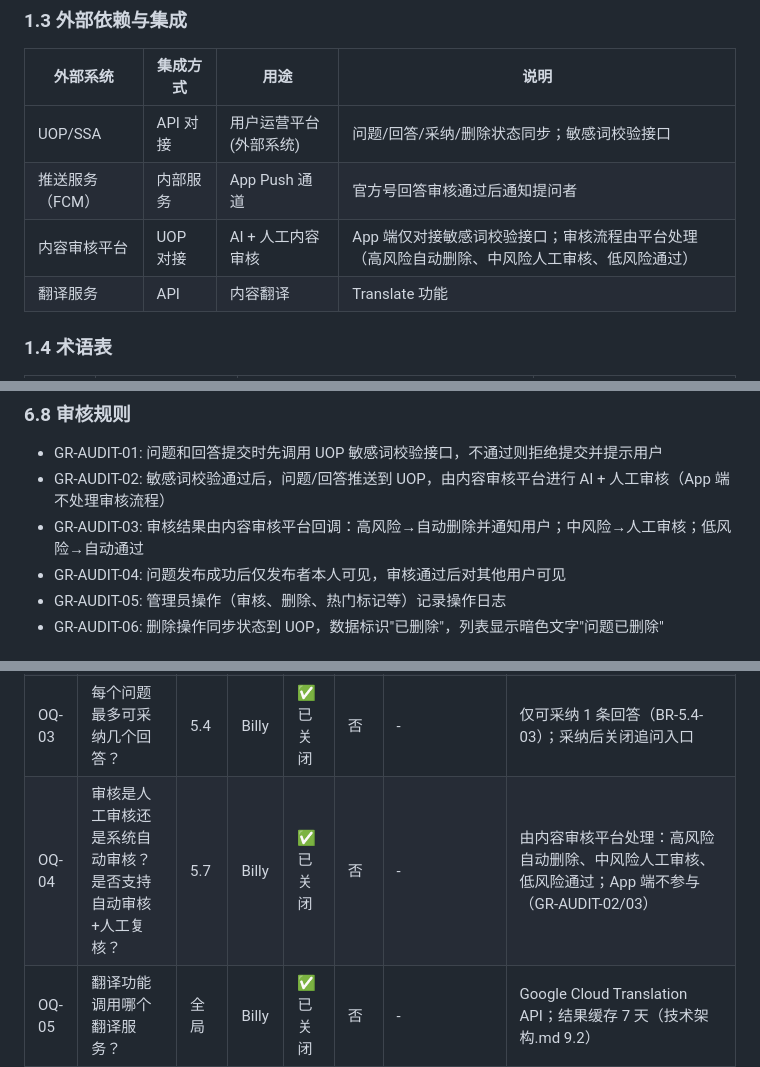
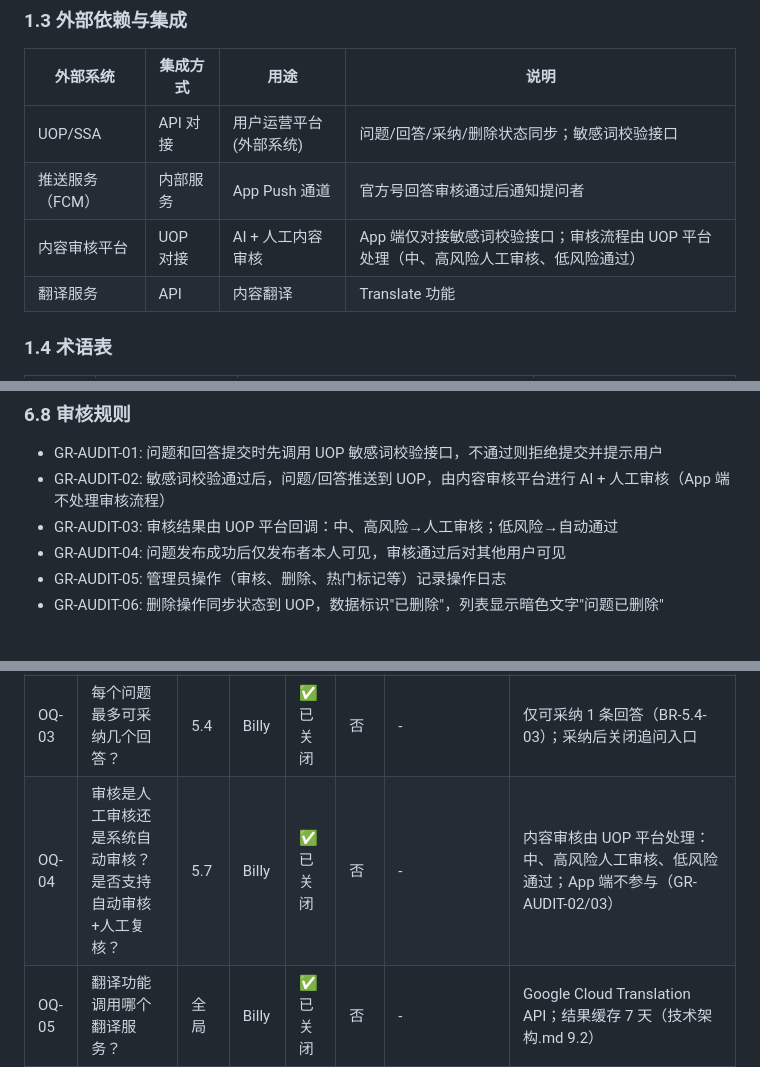
Before and after one commit to PM-Billy/engineer-online, a Markdown page: requirement/00-需求总览.md, 3 parts joined by grey strips. Drawn GitHub-style.

Commit message:
fix(requirement): remove GR-PERM-02, update audit rule to UOP human review

```diff
--- a/requirement/00-需求总览.md
+++ b/requirement/00-需求总览.md
@@ -84,7 +84,7 @@ render_tech_distribution: { flutter_native: 4, h5_webview: 1, web_cms: 3 }
 | --------- | ------ | ------------ | ------------------------------------------------ |
 | UOP/SSA   | API 对接 | 用户运营平台(外部系统) | 问题/回答/采纳/删除状态同步；敏感词校验接口                          |
 | 推送服务（FCM） | 内部服务   | App Push 通道  | 官方号回答审核通过后通知提问者                                  |
-| 内容审核平台    | UOP 对接 | AI + 人工内容审核  | App 端仅对接敏感词校验接口；审核流程由平台处理（高风险自动删除、中风险人工审核、低风险通过） |
+| 内容审核平台    | UOP 对接 | AI + 人工内容审核  | App 端仅对接敏感词校验接口；审核流程由 UOP 平台处理（中、高风险人工审核、低风险通过） |
 | 翻译服务      | API    | 内容翻译         | Translate 功能                                     |
 
 ### 1.4 术语表
@@ -451,7 +450,7 @@ flowchart LR
 ### 6.8 审核规则
 - GR-AUDIT-01: 问题和回答提交时先调用 UOP 敏感词校验接口，不通过则拒绝提交并提示用户
 - GR-AUDIT-02: 敏感词校验通过后，问题/回答推送到 UOP，由内容审核平台进行 AI + 人工审核（App 端不处理审核流程）
-- GR-AUDIT-03: 审核结果由内容审核平台回调：高风险→自动删除并通知用户；中风险→人工审核；低风险→自动通过
+- GR-AUDIT-03: 审核结果由 UOP 平台回调：中、高风险→人工审核；低风险→自动通过
 - GR-AUDIT-04: 问题发布成功后仅发布者本人可见，审核通过后对其他用户可见
 - GR-AUDIT-05: 管理员操作（审核、删除、热门标记等）记录操作日志
 - GR-AUDIT-06: 删除操作同步状态到 UOP，数据标识"已删除"，列表显示暗色文字"问题已删除"
@@ -538,7 +537,7 @@ flowchart LR
 | OQ-01 | 图片上传大小限制具体是多少？                 | 全局   | Billy | ✅ 已关闭  | 否      | -                                                    | 单张 ≤ 5 MB；格式 jpg/jpeg/png/gif/webp（GR-CONTENT-02）                                      |
 | OQ-02 | 视频上传格式和大小限制？                   | 全局   | Billy | ✅ 已关闭  | 否      | -                                                    | 单个 ≤ 50 MB；格式 mp4；时长 ≤ 60s（GR-CONTENT-03）                                              |
 | OQ-03 | 每个问题最多可采纳几个回答？                 | 5.4  | Billy | ✅ 已关闭  | 否      | -                                                    | 仅可采纳 1 条回答（BR-5.4-03）；采纳后关闭追问入口                                                            |
-| OQ-04 | 审核是人工审核还是系统自动审核？是否支持自动审核+人工复核？ | 5.7  | Billy | ✅ 已关闭  | 否      | -                                                    | 由内容审核平台处理：高风险自动删除、中风险人工审核、低风险通过；App 端不参与（GR-AUDIT-02/03）                               |
+| OQ-04 | 审核是人工审核还是系统自动审核？是否支持自动审核+人工复核？ | 5.7  | Billy | ✅ 已关闭  | 否      | -                                                    | 内容审核由 UOP 平台处理：中、高风险人工审核、低风险通过；App 端不参与（GR-AUDIT-02/03）                               |
 | OQ-05 | 翻译功能调用哪个翻译服务？                  | 全局   | Billy | ✅ 已关闭  | 否      | -                                                    | Google Cloud Translation API；结果缓存 7 天（技术架构.md 9.2）                                     |
 | OQ-06 | "在线工程师"圈子中，普通用户（非车主）能否发布问题？    | 5.3  | Billy | ✅ 已关闭  | 否      | -                                                    | 否。仅车主用户、授权车主、官方号、管理员可发布（见 3.2 权限矩阵）                                                    |
 | OQ-07 | 回答被采纳后，是否有积分/勋章等激励机制？          | 5.4  | Billy | 🟡 推迟  | 否      | 本期不实现激励体系；前后端按无积分、无勋章处理                              | 留待 V2 规划，本期不实现                                                                         |
```
Also changed, not shown: other parts of requirement/00-需求总览.md (+0 -1 lines).
